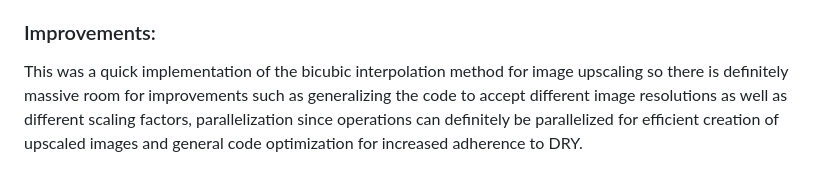
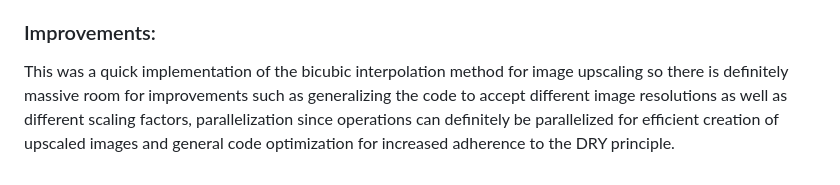
Before and after one commit to cdsvitbhopal/ProjectArena-ML, a Markdown page: Image Upscaling using Bicubic Interpolation/README.MD, the part around the change. Rendered like a GitHub page.

```diff
--- a/Image Upscaling using Bicubic Interpolation/README.MD
+++ b/Image Upscaling using Bicubic Interpolation/README.MD
@@ -43,4 +43,4 @@ Here is the algorithm of my script:
 Corner and edge pixels do not have a 4x4 neighborhood so I interpolated their values using the nearest neighbor method which involves setting their value to the that of the nearest known pixel but other techniques like clamping, mirroring and wrapping can be used to interpolate their values.
 
 ### Improvements:
-This was a quick implementation of the bicubic interpolation method for image upscaling so there is definitely massive room for improvements such as generalizing the code to accept different image resolutions as well as different scaling factors, parallelization since operations can definitely be parallelized for efficient creation of upscaled images and general code optimization for increased adherence to DRY.
+This was a quick implementation of the bicubic interpolation method for image upscaling so there is definitely massive room for improvements such as generalizing the code to accept different image resolutions as well as different scaling factors, parallelization since operations can definitely be parallelized for efficient creation of upscaled images and general code optimization for increased adherence to the DRY principle.
```
